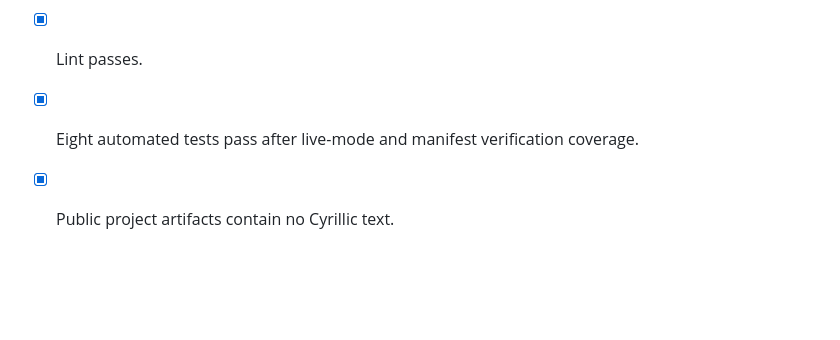
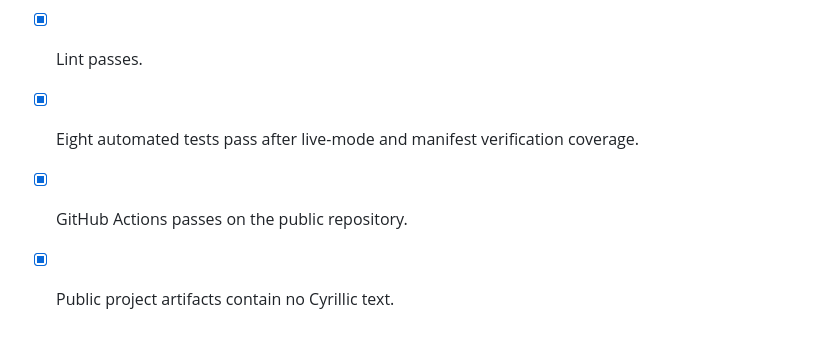
Before and after one commit to NikitaGavrilenko/backblaze-generative-media-2026, a Markdown page: TODO.md, the part around one of its changes. GitHub-like rendering; blank space fills up the shorter version.

Commit message:
Update publication checklist

```diff
--- a/TODO.md
+++ b/TODO.md
@@ -174,4 +174,5 @@ Deferred until the core flow is stable:
 - [x] Browser flow checked without console errors.
 - [x] Lint passes.
 - [x] Eight automated tests pass after live-mode and manifest verification coverage.
+- [x] GitHub Actions passes on the public repository.
 - [x] Public project artifacts contain no Cyrillic text.
```
Also changed, not shown: other parts of TODO.md (+1 -1 lines), SUBMISSION.md (+1 -1 lines).
